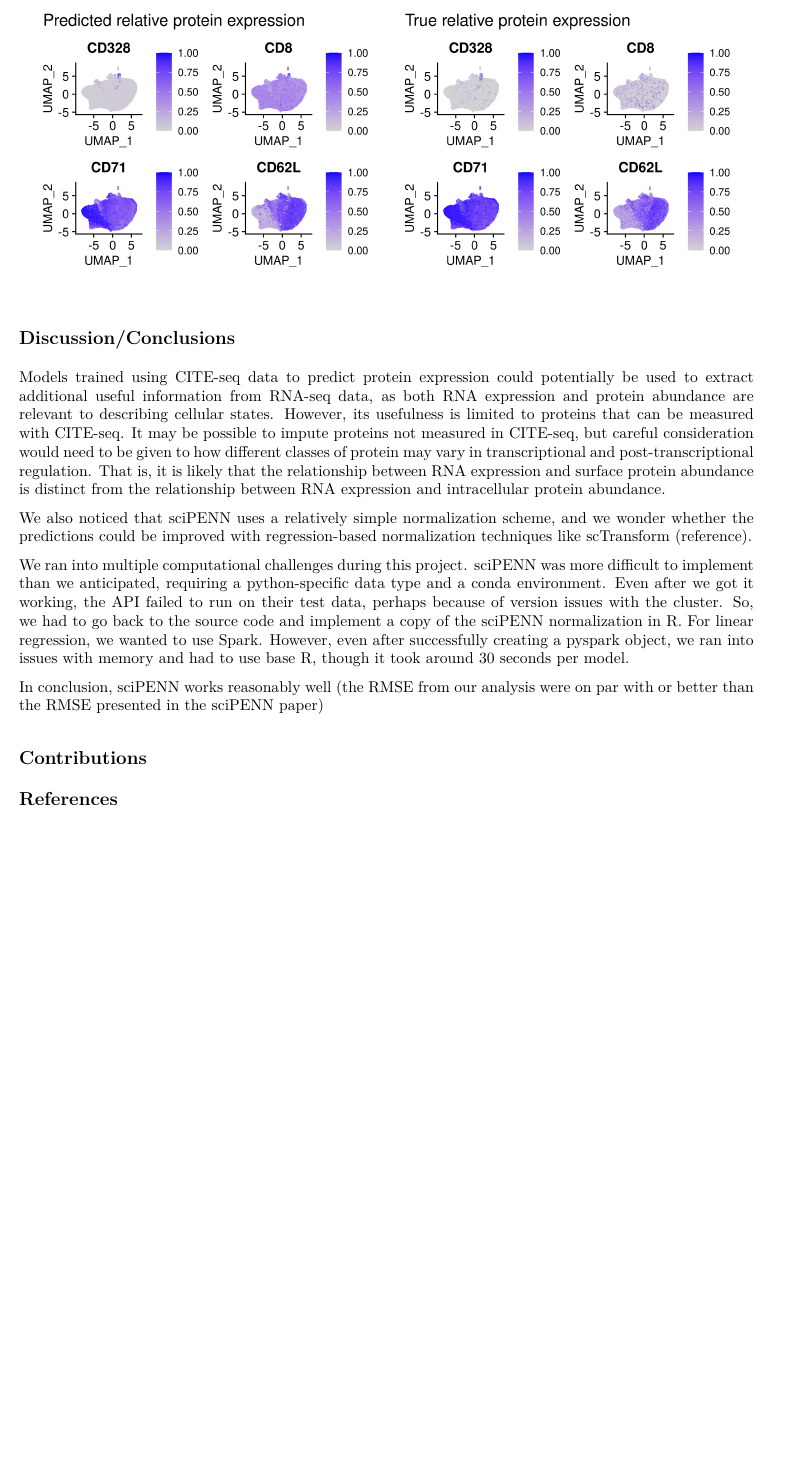
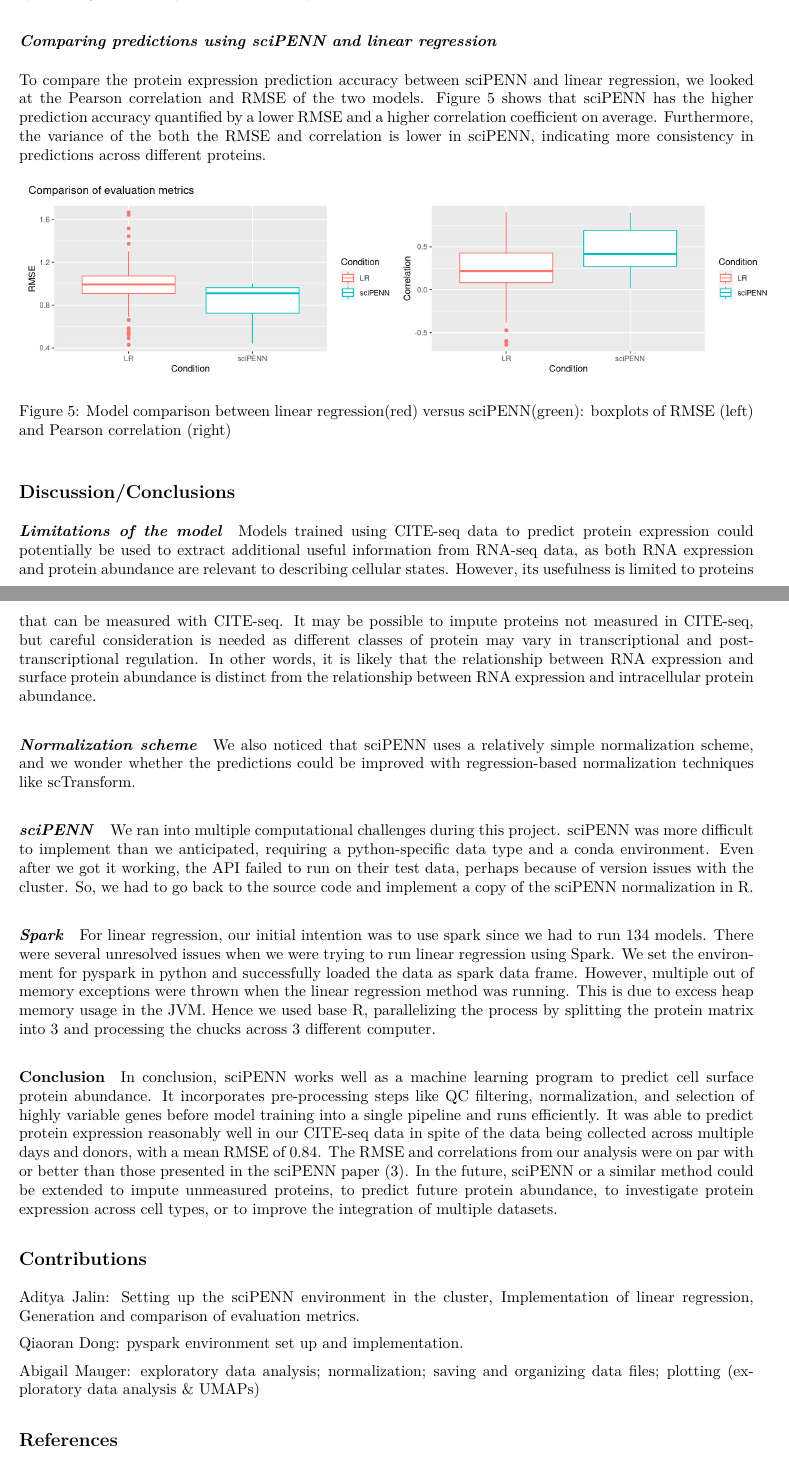
Before and after one commit to dqiaoran/Biostat625-final-project, an R Markdown document (results/biostat625_finalreport.Rmd): part of page 4 of 4 before the commit and two parts of pages 4 and 5 of 5 after it, the two joined at a grey line, cut at the place of the change, the shorter picture padded with empty space. The pictures show the output file results/biostat625_finalreport.pdf that the author committed with the source.

Commit message:
final editing

```diff
--- a/results/biostat625_finalreport.Rmd
+++ b/results/biostat625_finalreport.Rmd
@@ -42,18 +43,17 @@ Although sciPENN runs normalization itself, we ran into an error that we could n
 
 After normalization, we used Seurat to select 1,000 genes with highly variable expression across cells, and then pruned our dataset down to these genes. We used zellkonverter to save these data as anndata files for use with Python.
 
-### *Exploratory analysis*
+#### *Exploratory analysis*
 
-For exploratory analysis, we used the default Seurat normalization and dsb-normalized protein abundance, slightly different from the normalization we used for prediction with sciPENN and linear regression. We then used the default Seurat pipeline to visualize the entire dataset using a weighted nearest neighbor UMAP. We also generated basic summary statistics using dplyr.
+For exploratory analysis, we used the default Seurat normalization and dsb-normalized protein abundance, slightly different from the normalization we used for prediction with *sciPENN* and linear regression. We then used the default Seurat pipeline to visualize the entire dataset using a weighted nearest neighbor UMAP. We also generated basic summary statistics using *dplyr*.
 
-### *sciPENN implementation*
+#### *sciPENN implementation*
 
-To implement sciPENN, we first had to set up a conda environment using miniconda, as we could not install Python libraries directly on the Biostatistics cluster. The randomly split training set is fed into the sciPENN framework to train the protein prediction model with the batch key as a combination of day and donor. sciPENN scales the data to unit variance and zero mean by batch key during training.
+To implement *sciPENN*, we first had to set up a *conda* environment using *miniconda*, as we could not install Python libraries directly on the Biostatistics cluster. The randomly split training set is fed into the *sciPENN* framework to train the protein prediction model with the batch key as a combination of day and donor. *sciPENN* scales the data to unit variance and zero mean by batch key during training.
 
-### *Linear regression*
+#### *Linear regression*
 
-We fit 134 independent linear regression models for each of the proteins with the gene expression for 1,000 highly variable genes as well as day, donor and cell type as covariates. To ensure our results would be comparable to the sciPENN results, we also scaled the data to unit variance and zero mean using Seurat in R.
+We fit 134 independent linear regression models for each of the proteins with the gene expression for 1,000 highly variable genes as well as day, donor and cell type as covariates. To ensure our results would be comparable to the *sciPENN* results, we also scaled the data to unit variance and zero mean using Seurat in R.
 
-### *Evaluation*
+#### *Evaluation*
 
-The performances of the sciPENN and Linear regression model were compared using RMSE and pearson correlations (predicted vs true value). For plotting, the data were min-max normalized to ease interpretation of expression levels.
@@ -74,3 +81,4 @@ We also used UMAPs to visually compare predicted protein expression and true pro
 
 Next, we examined how the predicted expression and true expression of CD71, the most highly expressed protein, varied between cell types and days (Figure 4). In general, the predicted expression seems to be consistent with the true expression, though unsurprisingly the ranges of predicted values are smaller. CD71 seems to have fairly consistent expression over time, maybe decreasing slightly. The expression in erythrocytes is higher than any of the other cell types.
 
+### *Comparing predictions using sciPENN and linear regression*
@@ -78,17 +85,37 @@ Next, we examined how the predicted expression and true expression of CD71, the
 
-![](expression_umap.png)
+To compare the protein expression prediction accuracy between sciPENN and linear regression, we looked at the Pearson correlation and RMSE of the two models. Figure 5 shows that sciPENN has the higher prediction accuracy quantified by a lower RMSE and a higher correlation coefficient on average. Furthermore, the variance of the both the RMSE and correlation is lower in sciPENN, indicating more consistency in predictions across different proteins.
+
+![Model comparison between linear regression(red) versus sciPENN(green): boxplots of RMSE (left) and Pearson correlation (right)](boxplots.png){width="647"}
 
 ## Discussion/Conclusions
 
-Models trained using CITE-seq data to predict protein expression could potentially be used to extract additional useful information from RNA-seq data, as both RNA expression and protein abundance are relevant to describing cellular states. However, its usefulness is limited to proteins that can be measured with CITE-seq. It may be possible to impute proteins not measured in CITE-seq, but careful consideration would need to be given to how different classes of protein may vary in transcriptional and post-transcriptional regulation. That is, it is likely that the relationship between RNA expression and surface protein abundance is distinct from the relationship between RNA expression and intracellular protein abundance.
+#### *Limitations of the model*
 
-We also noticed that sciPENN uses a relatively simple normalization scheme, and we wonder whether the predictions could be improved with regression-based normalization techniques like scTransform (reference).
+Models trained using CITE-seq data to predict protein expression could potentially be used to extract additional useful information from RNA-seq data, as both RNA expression and protein abundance are relevant to describing cellular states. However, its usefulness is limited to proteins that can be measured with CITE-seq. It may be possible to impute proteins not measured in CITE-seq, but careful consideration is needed as different classes of protein may vary in transcriptional and post-transcriptional regulation. In other words, it is likely that the relationship between RNA expression and surface protein abundance is distinct from the relationship between RNA expression and intracellular protein abundance.
 
-We ran into multiple computational challenges during this project. sciPENN was more difficult to implement than we anticipated, requiring a python-specific data type and a conda environment. Even after we got it working, the API failed to run on their test data, perhaps because of version issues with the cluster. So, we had to go back to the source code and implement a copy of the sciPENN normalization in R. For linear regression, we wanted to use Spark. However, even after successfully creating a pyspark object, we ran into issues with memory and had to use base R, though it took around 30 seconds per model.
+#### *Normalization scheme*
 
-In conclusion, sciPENN works reasonably well (the RMSE from our analysis were on par with or better than the RMSE presented in the sciPENN paper)
+We also noticed that sciPENN uses a relatively simple normalization scheme, and we wonder whether the predictions could be improved with regression-based normalization techniques like scTransform.
+
+#### *sciPENN*
+
+We ran into multiple computational challenges during this project. sciPENN was more difficult to implement than we anticipated, requiring a python-specific data type and a conda environment. Even after we got it working, the API failed to run on their test data, perhaps because of version issues with the cluster. So, we had to go back to the source code and implement a copy of the sciPENN normalization in R.
+
+#### *Spark*
+
+For linear regression, our initial intention was to use spark since we had to run 134 models. There were several unresolved issues when we were trying to run linear regression using Spark. We set the environment for pyspark in python and successfully loaded the data as spark data frame. However, multiple out of memory exceptions were thrown when the linear regression method was running. This is due to excess heap memory usage in the JVM. Hence we used base R, parallelizing the process by splitting the protein matrix into 3 and processing the chucks across 3 different computer.
+
+#### Conclusion
+
+In conclusion, sciPENN works well as a machine learning program to predict cell surface protein abundance. It incorporates pre-processing steps like QC filtering, normalization, and selection of highly variable genes before model training into a single pipeline and runs efficiently. It was able to predict protein expression reasonably well in our CITE-seq data in spite of the data being collected across multiple days and donors, with a mean RMSE of 0.84. The RMSE and correlations from our analysis were on par with or better than those presented in the sciPENN paper (3). In the future, sciPENN or a similar method could be extended to impute unmeasured proteins, to predict future protein abundance, to investigate protein expression across cell types, or to improve the integration of multiple datasets.
 
 ## Contributions
+
+Aditya Jalin: Setting up the sciPENN environment in the cluster, Implementation of linear regression, Generation and comparison of evaluation metrics.
+
+Qiaoran Dong: pyspark environment set up and implementation.
+
+Abigail Mauger: exploratory data analysis; normalization; saving and organizing data files; plotting (exploratory data analysis & UMAPs)
 
 ## References
 
```
Also changed, not shown: README.html (added), README.md, results/biostat625_finalreport.pdf, results/biostat625_finalreport.Rmd (21 more changed lines), 1 other file.
